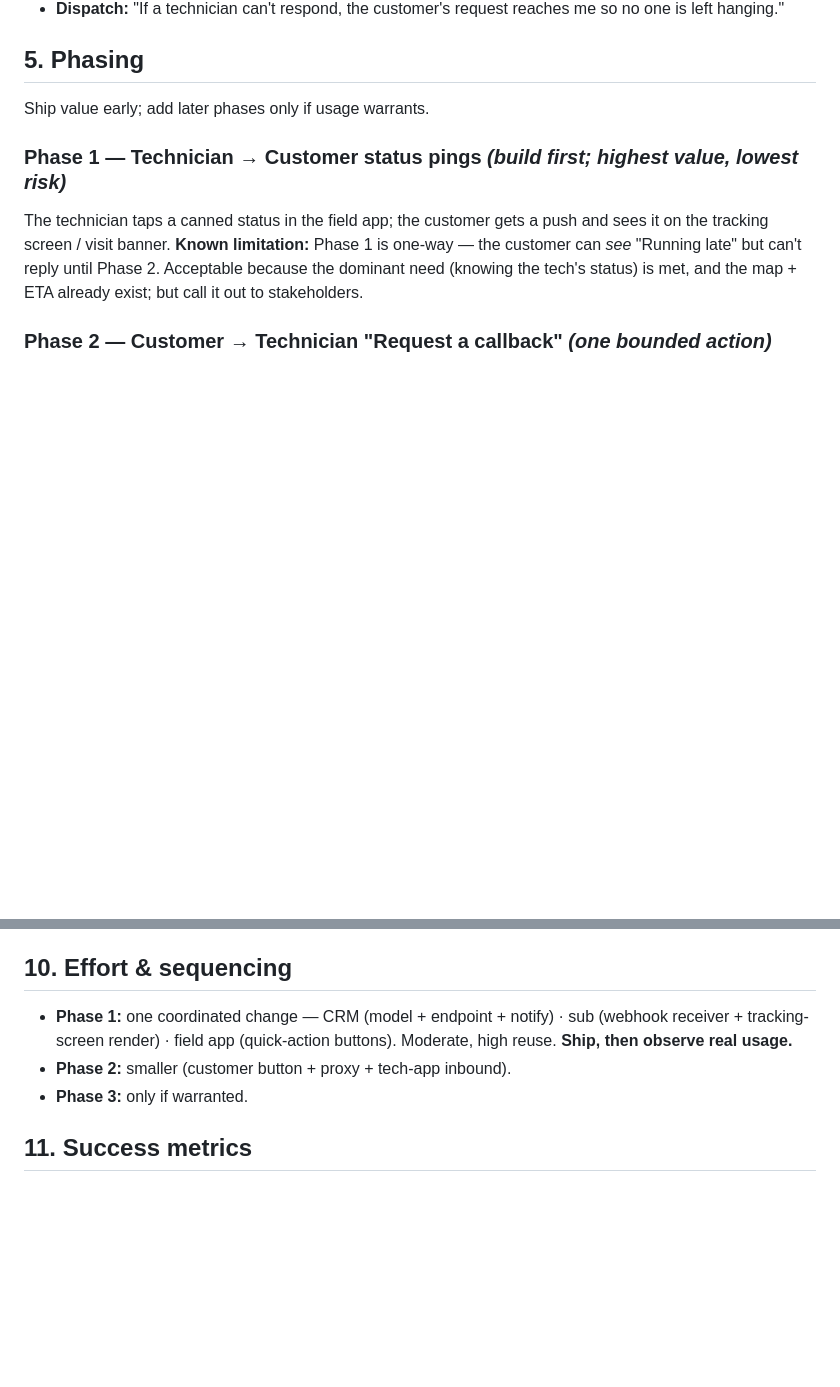
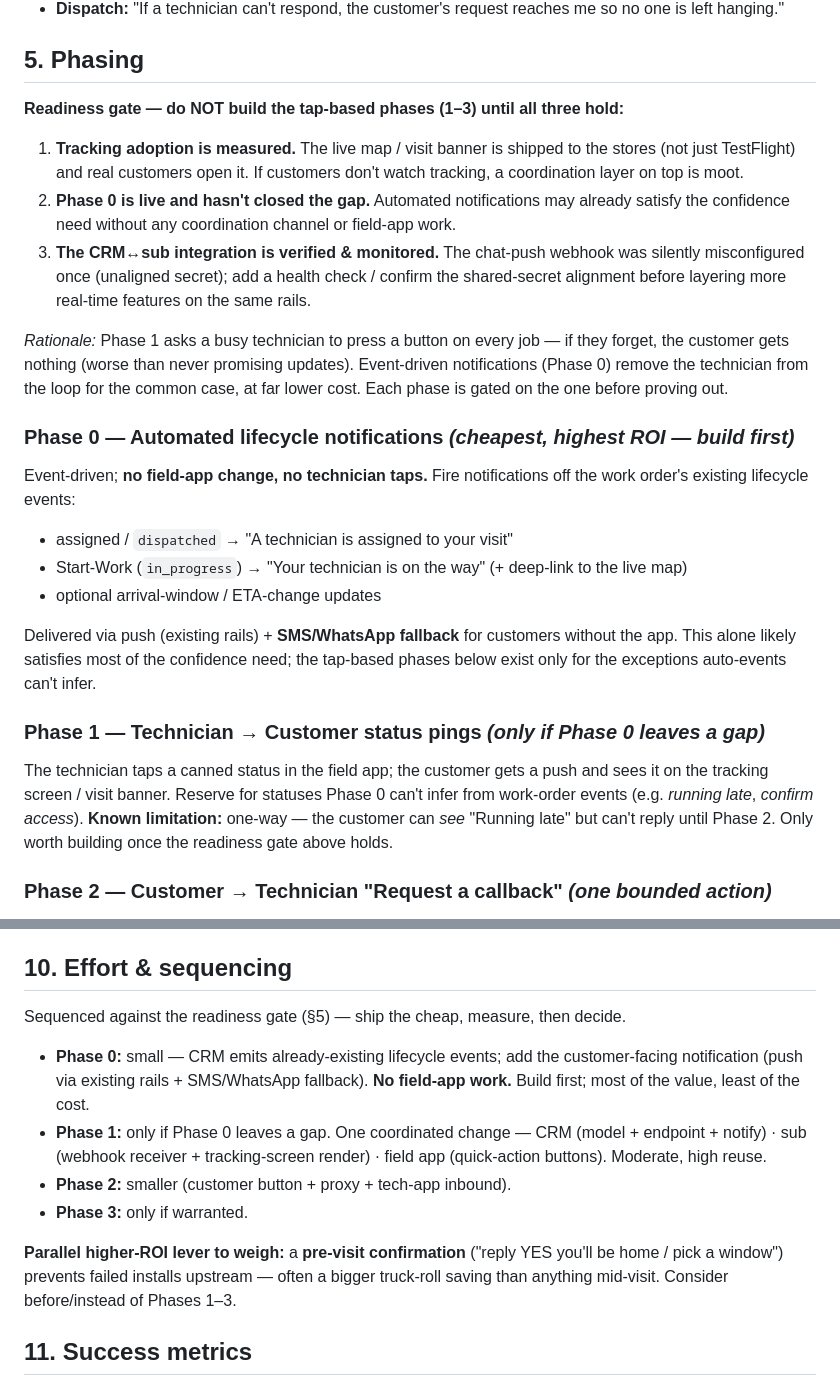
Before and after one commit to michaelayoade/dotmac_crm, a Markdown page: docs/technician-coordination.md, 2 parts joined by grey strips. Drawn GitHub-style; blank space fills up the shorter version.

Commit message:
docs: add Phase 0 (auto lifecycle notifications) + readiness gate
Strategic review: the tap-based Phase 1 depends on a busy technician
pressing a button, and sits on tracking that isn't proven-adopted.

- Add a **readiness gate**: don't build the tap phases until tracking
  adoption is measured, Phase 0 is live and hasn't closed the gap, and the
  CRM<->sub integration is verified/monitored.
- Add **Phase 0 — automated lifecycle notifications**: event-driven off
  existing work-order events (assigned / on-the-way), no field-app change,
  no tech taps, push + SMS/WhatsApp fallback. Cheapest, highest ROI.
- Reframe Phase 1 as exceptions-only (running late / confirm access).
- Sequencing + a note on pre-visit confirmation as a parallel higher-ROI
  lever.

Co-Authored-By: Claude Opus 4.8 <noreply@anthropic.com>

```diff
--- a/docs/technician-coordination.md
+++ b/docs/technician-coordination.md
@@ -52,14 +52,40 @@ customer confidence without burdening the technician.
 
 ## 5. Phasing
 
-Ship value early; add later phases only if usage warrants.
+**Readiness gate — do NOT build the tap-based phases (1–3) until all three hold:**
+1. **Tracking adoption is measured.** The live map / visit banner is shipped to
+   the stores (not just TestFlight) and real customers open it. If customers
+   don't watch tracking, a coordination layer on top is moot.
+2. **Phase 0 is live and hasn't closed the gap.** Automated notifications may
+   already satisfy the confidence need without any coordination channel or
+   field-app work.
+3. **The CRM↔sub integration is verified & monitored.** The chat-push webhook was
+   silently misconfigured once (unaligned secret); add a health check / confirm
+   the shared-secret alignment before layering more real-time features on the
+   same rails.
 
-### Phase 1 — Technician → Customer status pings  *(build first; highest value, lowest risk)*
+*Rationale:* Phase 1 asks a busy technician to press a button on every job — if
+they forget, the customer gets nothing (worse than never promising updates).
+Event-driven notifications (Phase 0) remove the technician from the loop for the
+common case, at far lower cost. Each phase is gated on the one before proving out.
+
+### Phase 0 — Automated lifecycle notifications  *(cheapest, highest ROI — build first)*
+Event-driven; **no field-app change, no technician taps.** Fire notifications off
+the work order's existing lifecycle events:
+- assigned / `dispatched` → "A technician is assigned to your visit"
+- Start-Work (`in_progress`) → "Your technician is on the way" (+ deep-link to the live map)
+- optional arrival-window / ETA-change updates
+
+Delivered via push (existing rails) + **SMS/WhatsApp fallback** for customers
+without the app. This alone likely satisfies most of the confidence need; the
+tap-based phases below exist only for the exceptions auto-events can't infer.
+
+### Phase 1 — Technician → Customer status pings  *(only if Phase 0 leaves a gap)*
 The technician taps a canned status in the field app; the customer gets a push
-and sees it on the tracking screen / visit banner. **Known limitation:** Phase 1
-is one-way — the customer can *see* "Running late" but can't reply until Phase 2.
-Acceptable because the dominant need (knowing the tech's status) is met, and the
-map + ETA already exist; but call it out to stakeholders.
+and sees it on the tracking screen / visit banner. Reserve for statuses Phase 0
+can't infer from work-order events (e.g. *running late*, *confirm access*).
+**Known limitation:** one-way — the customer can *see* "Running late" but can't
+reply until Phase 2. Only worth building once the readiness gate above holds.
 
 ### Phase 2 — Customer → Technician "Request a callback"  *(one bounded action)*
 The customer taps *Request a callback* (+ optional chips: *I'm home · Use back
@@ -181,11 +207,20 @@ customer's notification preferences (and can be muted independently of support).
   if the tech has no active device, dispatch is notified instead.
 
 ## 10. Effort & sequencing
-- **Phase 1:** one coordinated change — CRM (model + endpoint + notify) · sub
-  (webhook receiver + tracking-screen render) · field app (quick-action buttons).
-  Moderate, high reuse. **Ship, then observe real usage.**
+Sequenced against the readiness gate (§5) — ship the cheap, measure, then decide.
+- **Phase 0:** small — CRM emits already-existing lifecycle events; add the
+  customer-facing notification (push via existing rails + SMS/WhatsApp fallback).
+  **No field-app work.** Build first; most of the value, least of the cost.
+- **Phase 1:** only if Phase 0 leaves a gap. One coordinated change — CRM (model +
+  endpoint + notify) · sub (webhook receiver + tracking-screen render) · field app
+  (quick-action buttons). Moderate, high reuse.
 - **Phase 2:** smaller (customer button + proxy + tech-app inbound).
 - **Phase 3:** only if warranted.
+
+**Parallel higher-ROI lever to weigh:** a **pre-visit confirmation** ("reply YES
+you'll be home / pick a window") prevents failed installs upstream — often a
+bigger truck-roll saving than anything mid-visit. Consider before/instead of
+Phases 1–3.
 
 ## 11. Success metrics
 - **Primary:** reduction in **failed/aborted visits** (missed access, "couldn't
```
